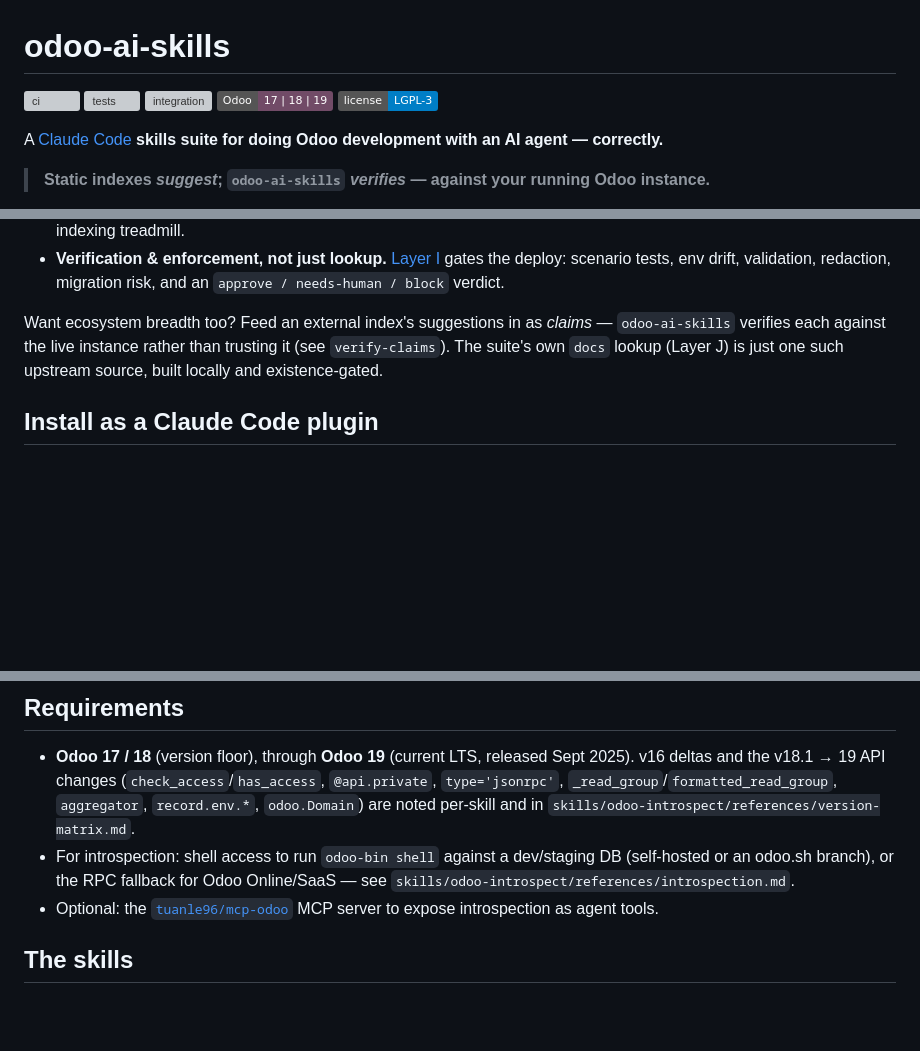
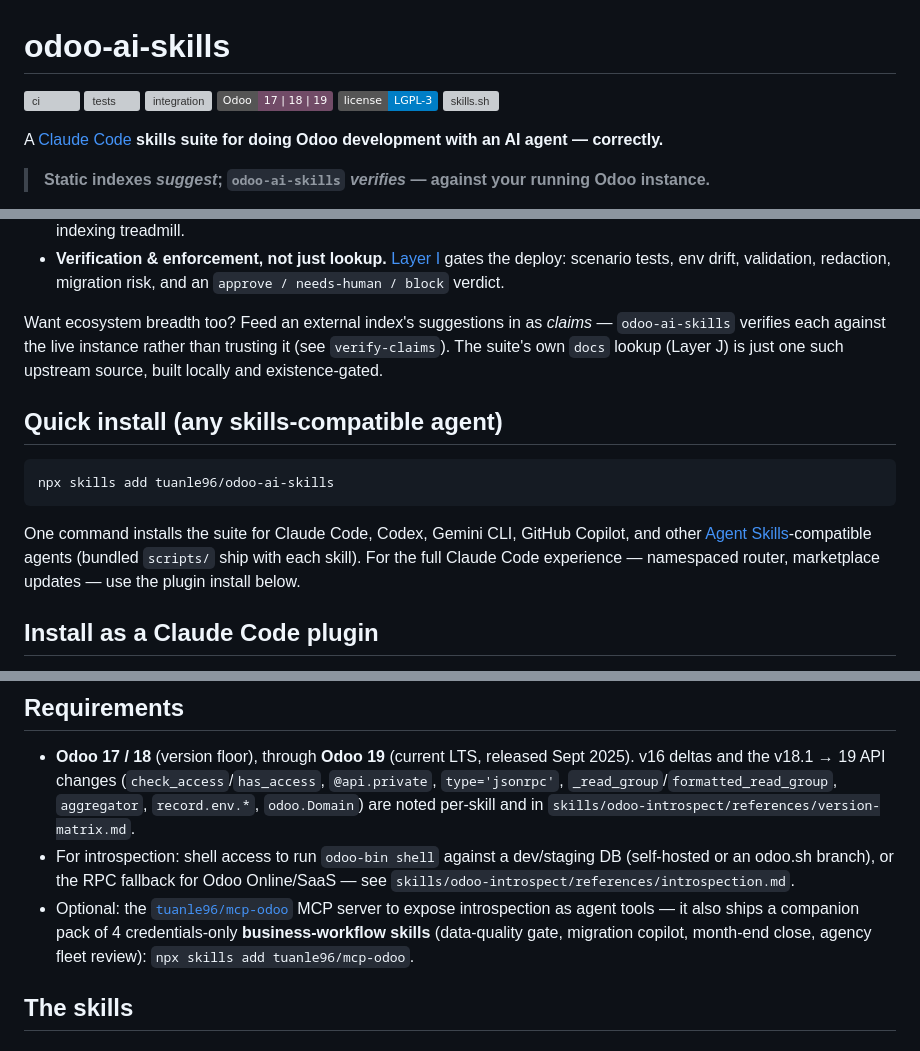
Before and after one commit to tuanle96/odoo-ai-skills, a Markdown page: README.md, 3 parts joined by grey strips. GitHub-like rendering; badges without logos; blank space fills up the shorter version; grey boxes are pictures that could not be loaded.

Commit message:
docs(readme): skills.sh badge, npx skills quick install, mcp-odoo companion pack

````diff
--- a/README.md
+++ b/README.md
@@ -5,6 +5,7 @@
 [![integration](https://github.com/tuanle96/odoo-ai-skills/actions/workflows/integration.yml/badge.svg)](https://github.com/tuanle96/odoo-ai-skills/actions/workflows/integration.yml)
 [![Odoo 17/18/19](https://img.shields.io/badge/Odoo-17%20%7C%2018%20%7C%2019-714B67)](https://www.odoo.com)
 [![license: LGPL-3](https://img.shields.io/badge/license-LGPL--3-blue)](#license)
+[![skills.sh](https://skills.sh/b/tuanle96/odoo-ai-skills)](https://skills.sh/tuanle96/odoo-ai-skills)
 
 A [Claude Code](https://docs.claude.com/en/docs/claude-code) **skills suite for doing Odoo development with an AI agent — correctly.**
 
@@ -42,6 +43,18 @@ But a static index, by construction, **cannot know what is true in _your_ instan
 - **Verification & enforcement, not just lookup.** [Layer I](#the-enforcement-gates-layer-i) gates the deploy: scenario tests, env drift, validation, redaction, migration risk, and an `approve / needs-human / block` verdict.
 
 Want ecosystem breadth too? Feed an external index's suggestions in as *claims* — `odoo-ai-skills` verifies each against the live instance rather than trusting it (see `verify-claims`). The suite's own `docs` lookup (Layer J) is just one such upstream source, built locally and existence-gated.
+
+## Quick install (any skills-compatible agent)
+
+```bash
+npx skills add tuanle96/odoo-ai-skills
+```
+
+One command installs the suite for Claude Code, Codex, Gemini CLI, GitHub
+Copilot, and other [Agent Skills](https://skills.sh)-compatible agents
+(bundled `scripts/` ship with each skill). For the full Claude Code
+experience — namespaced router, marketplace updates — use the plugin
+install below.
 
 ## Install as a Claude Code plugin
 
@@ -99,7 +112,7 @@ skills/odoo-introspect/scripts/odoo-ai --db <DB> all sale.order
 
 - **Odoo 17 / 18** (version floor), through **Odoo 19** (current LTS, released Sept 2025). v16 deltas and the v18.1 → 19 API changes (`check_access`/`has_access`, `@api.private`, `type='jsonrpc'`, `_read_group`/`formatted_read_group`, `aggregator`, `record.env.*`, `odoo.Domain`) are noted per-skill and in `skills/odoo-introspect/references/version-matrix.md`.
 - For introspection: shell access to run `odoo-bin shell` against a dev/staging DB (self-hosted or an odoo.sh branch), or the RPC fallback for Odoo Online/SaaS — see `skills/odoo-introspect/references/introspection.md`.
-- Optional: the [`tuanle96/mcp-odoo`](https://github.com/tuanle96/mcp-odoo) MCP server to expose introspection as agent tools.
+- Optional: the [`tuanle96/mcp-odoo`](https://github.com/tuanle96/mcp-odoo) MCP server to expose introspection as agent tools — it also ships a companion pack of 4 credentials-only **business-workflow skills** (data-quality gate, migration copilot, month-end close, agency fleet review): `npx skills add tuanle96/mcp-odoo`.
 
 ## The skills
 
````
